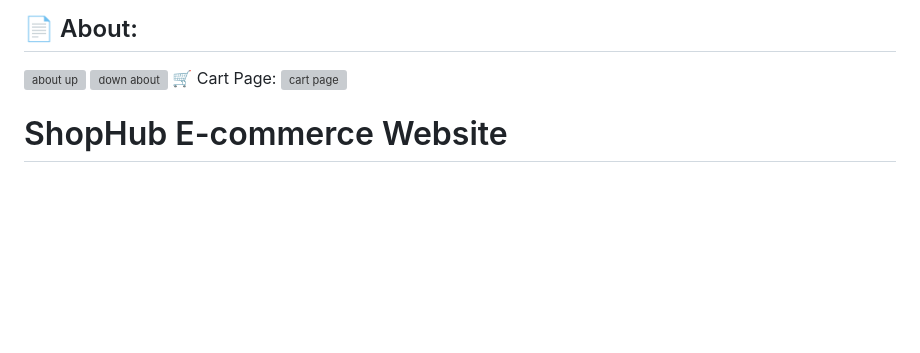
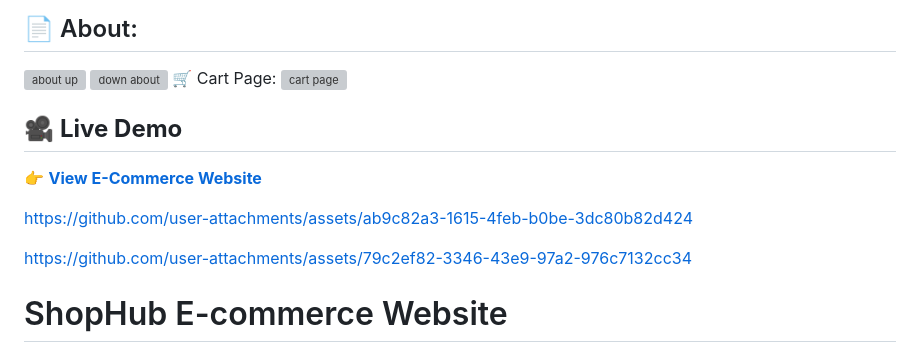
Before and after one commit to santoshmm42-collab/ecommerce-app, a Markdown page: README.md, the part around the change. Drawn GitHub-style; blank space fills up the shorter version; grey boxes are pictures that could not be loaded.

Commit message:
Add live demo section to README
Added a live demo section with a link to the e-commerce website.

```diff
--- a/README.md
+++ b/README.md
@@ -23,6 +23,31 @@
 <img width="1920" height="1033" alt="down about" src="https://github.com/user-attachments/assets/8d6535a9-515a-425e-9591-1ae5b9a399d8" />
  🛒 Cart Page:
 <img width="1920" height="1036" alt="cart page" src="https://github.com/user-attachments/assets/b25fe167-9dda-44b0-b5bd-6f38c2dc6ab3" />
+
+
+## 🎥 **Live Demo**
+👉 **[View E-Commerce Website](https://your-demo-link-here)**
+
+https://github.com/user-attachments/assets/ab9c82a3-1615-4feb-b0be-3dc80b82d424
+
+
+https://github.com/user-attachments/assets/79c2ef82-3346-43e9-97a2-976c7132cc34
+
+
+
+
+
+
+
+
+
+
+
+
+
+
+
+
 
 # ShopHub E-commerce Website
 
```
